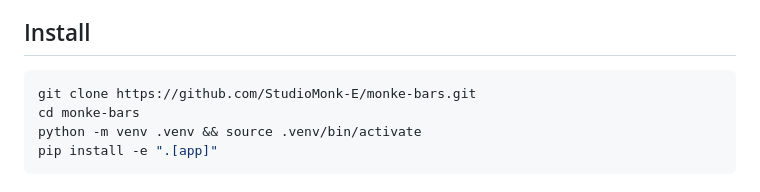
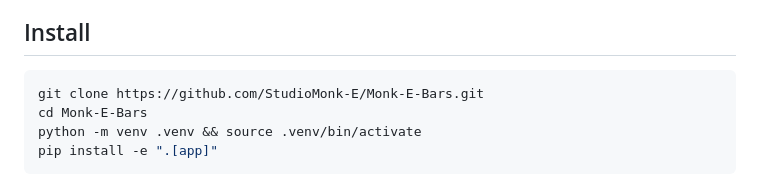
Before and after one commit to StudioMonk-E/Monk-E-Bars, a Markdown page: README.md, the part around the change. Rendered like a GitHub page.

Commit message:
Point the clone URL at the published repository

````diff
--- a/README.md
+++ b/README.md
@@ -13,8 +13,8 @@ It grew out of a media-studies thesis on the açaí bowl and was generalised, so
 ## Install
 
 ```bash
-git clone https://github.com/StudioMonk-E/monke-bars.git
-cd monke-bars
+git clone https://github.com/StudioMonk-E/Monk-E-Bars.git
+cd Monk-E-Bars
 python -m venv .venv && source .venv/bin/activate
 pip install -e ".[app]"
 ```
````
